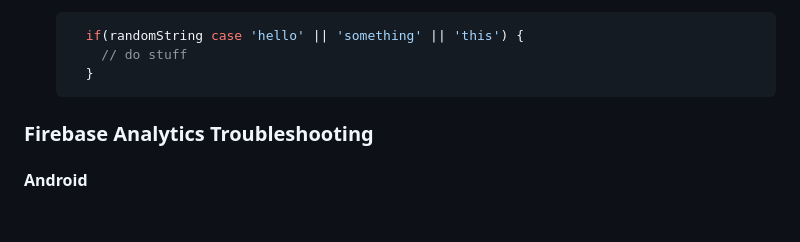
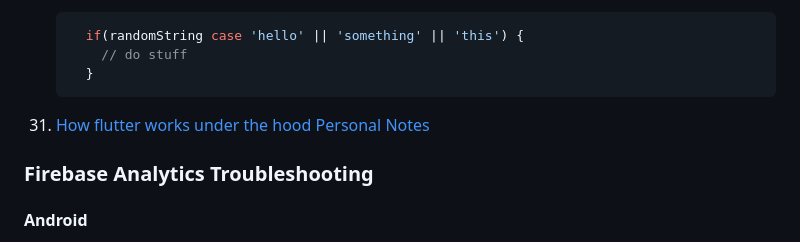
Before and after one commit to DanWlker/flutter_concepts, a Markdown page: README.md, the part around the change. GitHub-like rendering; blank space fills up the shorter version.

````diff
--- a/README.md
+++ b/README.md
@@ -185,6 +185,7 @@
         // do stuff
       }
     ```
+31. [How flutter works under the hood](https://m.youtube.com/watch?v=dkyY9WCGMi0) [Personal Notes](./other_readmes/how_flutter_works_under_the_hood.md)
 
 
 ### Firebase Analytics Troubleshooting
````
